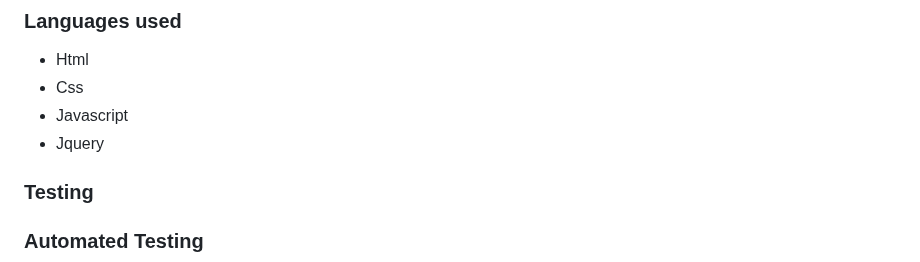
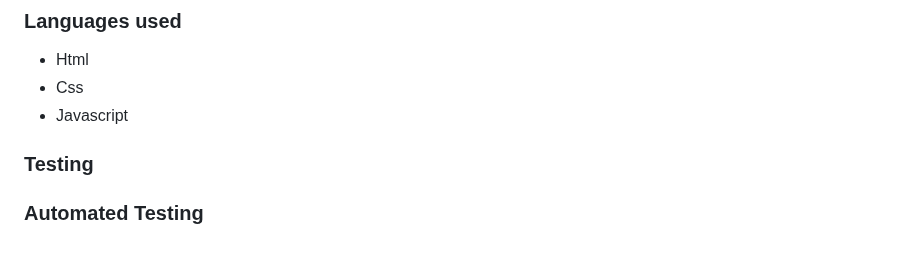
Before and after one commit to Sniffy2019/Deep-State-weekender, a Markdown page: README.md, the part around the change. GitHub-like rendering.

```diff
--- a/README.md
+++ b/README.md
@@ -184,7 +184,7 @@ Google maps API
 * Html
 * Css
 * Javascript
-* Jquery
+
 
 <a name="Test"></a>
 ### Testing
```
